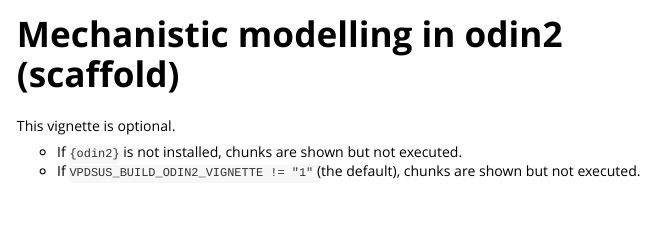
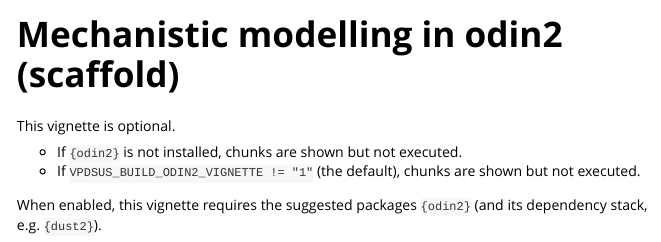
Before and after one commit to OJWatson/vpdsus, an R Markdown document (vignettes/mechanistic_odin2.Rmd): the page in a window 1100 px wide, from its top. Rendered offline with R 4.5, knitr and Pandoc, with nearby package versions; long lines of code are wrapped.

Commit message:
CI.FIX.M5: clarify mechanistic vignette requirements

````diff
--- a/vignettes/mechanistic_odin2.Rmd
+++ b/vignettes/mechanistic_odin2.Rmd
@@ -23,6 +23,8 @@ This vignette is optional.
 
 - If `{odin2}` is not installed, chunks are shown but not executed.
 - If `VPDSUS_BUILD_ODIN2_VIGNETTE != "1"` (the default), chunks are shown but not executed.
+
+When enabled, this vignette requires the suggested packages `{odin2}` (and its dependency stack, e.g. `{dust2}`).
 
 ```{r}
 library(vpdsus)
````
